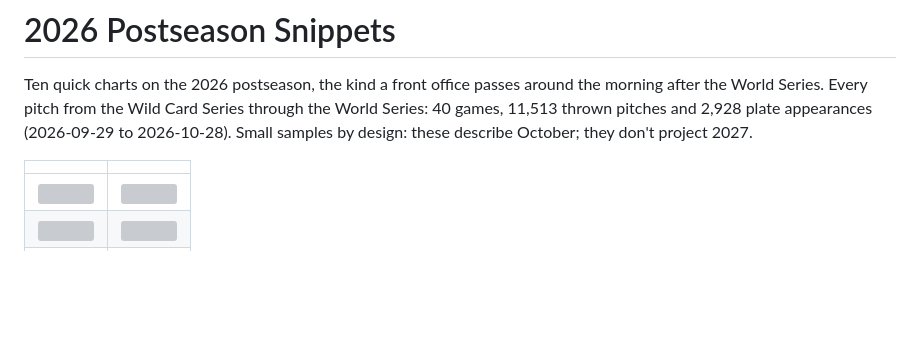
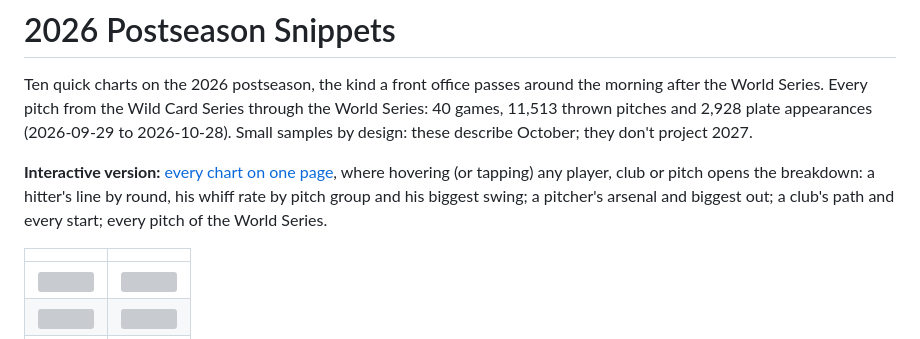
Before and after one commit to IForSureI/Dylan-Fanelli-Baseball-Analytics-Portfolio, a Markdown page: reports/2026-postseason-snippets/README.md, the part around the change. Rendered like a GitHub page; blank space fills up the shorter version; grey boxes are pictures that could not be loaded.

Commit message:
README, log: link the interactive postseason page

```diff
--- a/reports/2026-postseason-snippets/README.md
+++ b/reports/2026-postseason-snippets/README.md
@@ -1,6 +1,8 @@
 # 2026 Postseason Snippets
 
 Ten quick charts on the 2026 postseason, the kind a front office passes around the morning after the World Series. Every pitch from the Wild Card Series through the World Series: 40 games, 11,513 thrown pitches and 2,928 plate appearances (2026-09-29 to 2026-10-28). Small samples by design: these describe October; they don't project 2027.
+
+**Interactive version:** [every chart on one page](https://iforsurei.github.io/Dylan-Fanelli-Baseball-Analytics-Portfolio/postseason.html), where hovering (or tapping) any player, club or pitch opens the breakdown: a hitter's line by round, his whiff rate by pitch group and his biggest swing; a pitcher's arsenal and biggest out; a club's path and every start; every pitch of the World Series.
 
 | | |
 |---|---|
```
Also changed, not shown: LOG.md (+9 -0 lines), README.md (+2 -0 lines).
